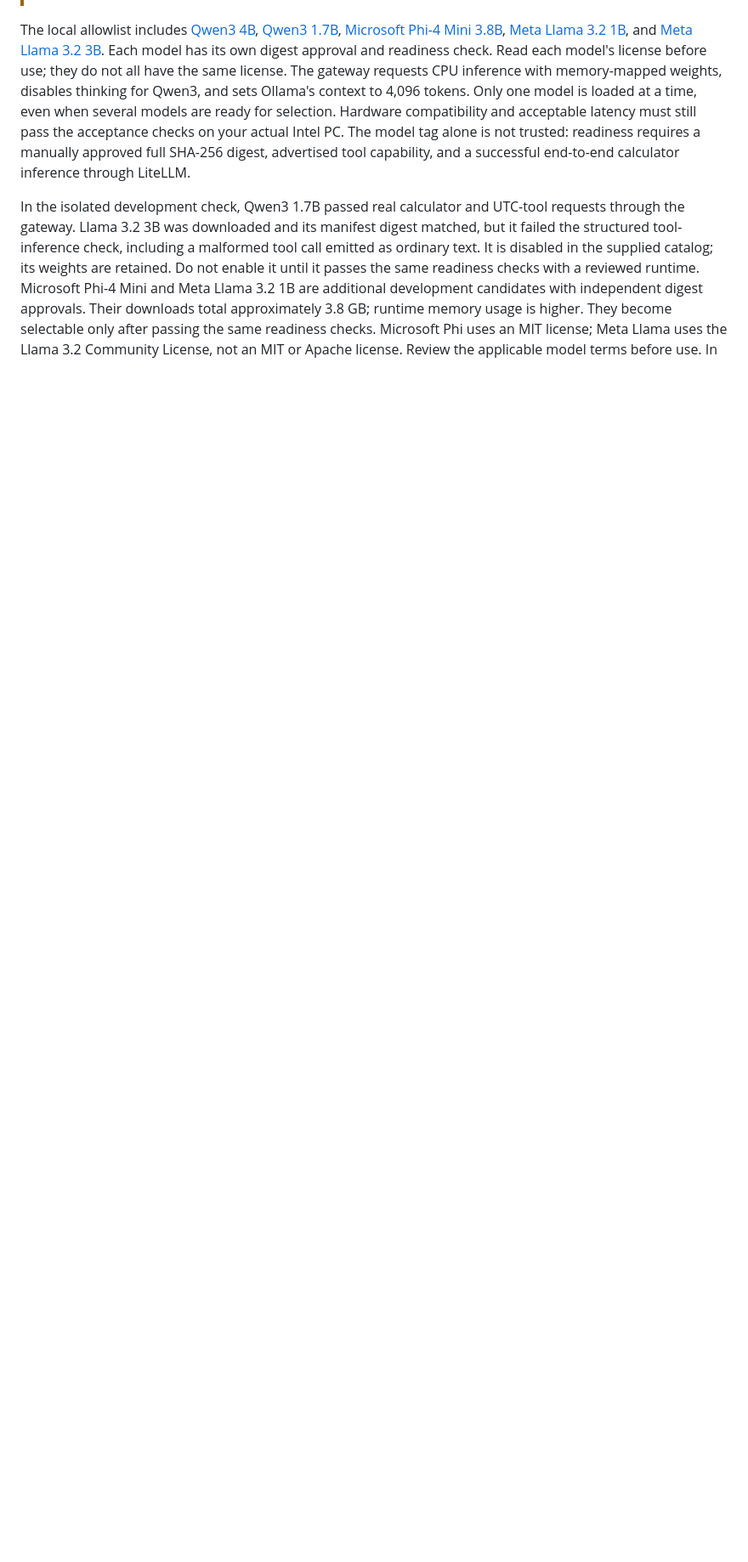
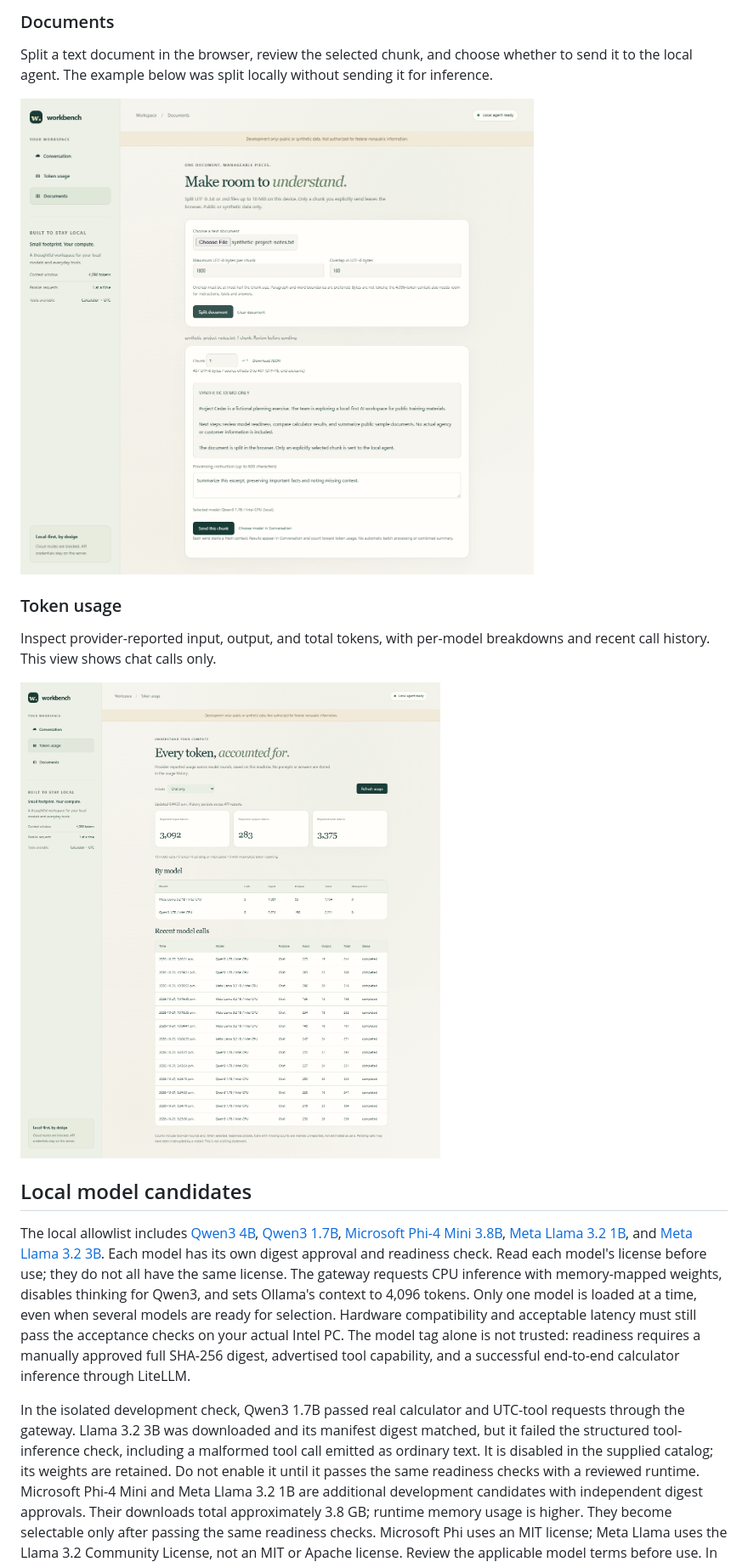
Before and after one commit to KrishnaDistributedcomputing/multi-llm-intel-agent, a Markdown page: README.md, the part around one of its changes. Shown at 85% size. GitHub-like rendering; pictures changed too: docs/screenshots/documents.png (added), docs/screenshots/token-usage.png (added); blank space fills up the shorter version.

Commit message:
docs: add screenshots of the local AI workspace
📷 - Generated by Copilot

Co-authored-by: Copilot <223556219+Copilot@users.noreply.github.com>

```diff
--- a/README.md
+++ b/README.md
@@ -32,3 +46,19 @@ All three images target `linux/amd64`; no GPU is required.
+### Documents
+
+Split a text document in the browser, review the selected chunk, and choose
+whether to send it to the local agent. The example below was split locally
+without sending it for inference.
+
+![Document workspace showing a synthetic text file and its chunk preview](docs/screenshots/documents.png)
+
+### Token usage
+
+Inspect provider-reported input, output, and total tokens, with per-model
+breakdowns and recent call history. This view shows chat calls only.
+
+![Token usage dashboard showing chat totals, per-model counts, and recent calls](docs/screenshots/token-usage.png)
+
+## Local model candidates
 
 The local allowlist includes [Qwen3 4B](https://ollama.com/library/qwen3:4b),
 [Qwen3 1.7B](https://ollama.com/library/qwen3:1.7b),
```
Also changed, not shown: other parts of README.md (+14 -0 lines), docs/screenshots/conversation.png (added).
